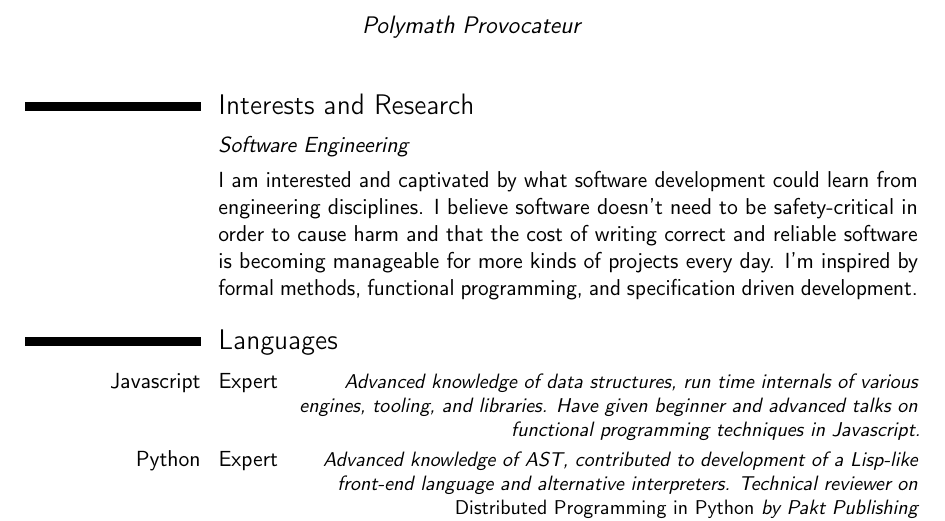
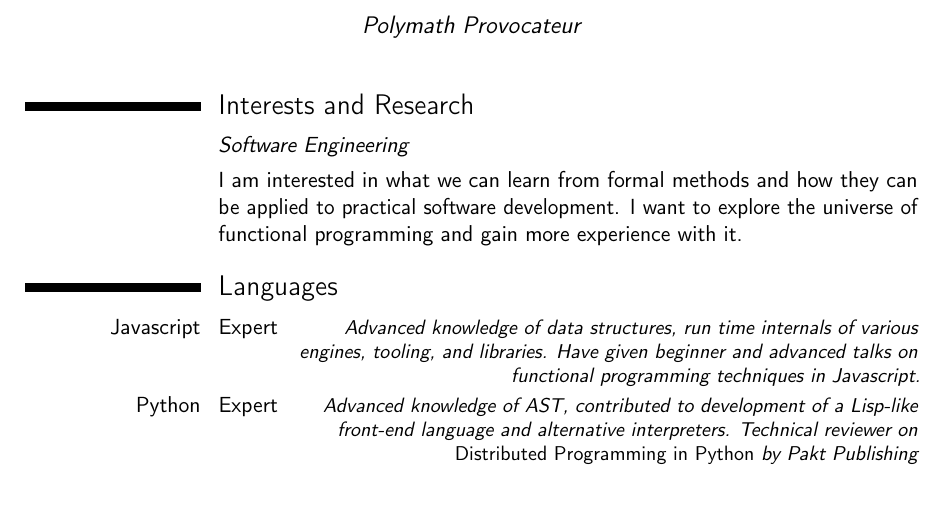
Before and after one commit to agentultra/cv, a LaTeX CV (cv.tex): part of page 1 of 3, cut so that both start at the same text, the shorter picture padded with empty space. Compiled offline with pdfLaTeX.

Commit message:
Modify interests and research
De-emphasise safety-critical and focus more on the practical aspects
of formal methods.

```diff
--- a/cv.tex
+++ b/cv.tex
@@ -98,12 +98,10 @@
 %% \cventry{year--year}{Degree}{Institution}{City}{\textit{Grade}}{Description}
 
 \section{Interests and Research}
-\cvitem{}{\emph{Software Engineering}} \cvitem{}{I am interested and captivated
-  by what software development could learn from engineering disciplines. I
-  believe software doesn't need to be safety-critical in order to cause harm
-  and that the cost of writing correct and reliable software is becoming
-  manageable for more kinds of projects every day. I'm inspired by formal
-  methods, functional programming, and specification driven development.}
+\cvitem{}{\emph{Software Engineering}} \cvitem{}{I am interested in
+  what we can learn from formal methods and how they can be applied to
+  practical software development. I want to explore the universe of
+  functional programming and gain more experience with it.}
 
 \section{Languages}
 \cvitemwithcomment{Javascript}{Expert}{Advanced knowledge of data
```
